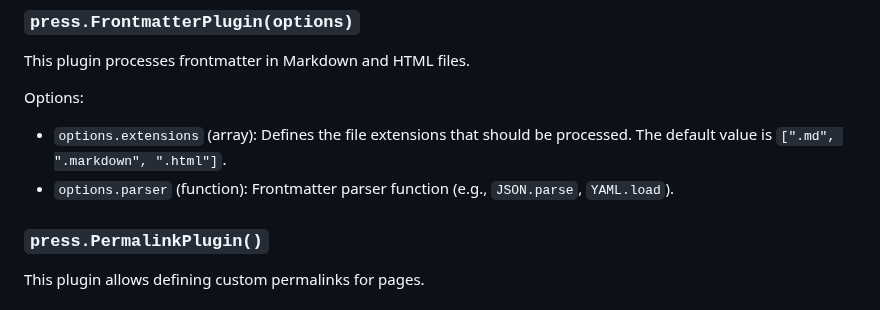
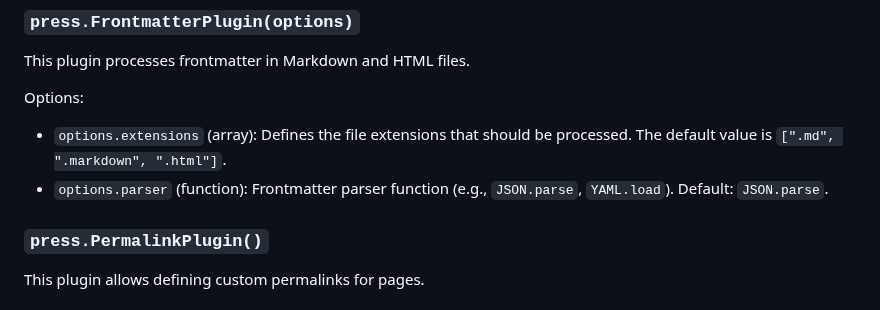
Before and after one commit to jmjuanes/mikel, a Markdown page: packages/mikel-press/README.md, the part around the change. Rendered like a GitHub page.

Commit message:
Update documentation

```diff
--- a/packages/mikel-press/README.md
+++ b/packages/mikel-press/README.md
@@ -132,7 +132,7 @@ This plugin processes frontmatter in Markdown and HTML files.
 
 Options:
 - `options.extensions` (array): Defines the file extensions that should be processed. The default value is `[".md", ".markdown", ".html"]`.
-- `options.parser` (function): Frontmatter parser function (e.g., `JSON.parse`, `YAML.load`).
+- `options.parser` (function): Frontmatter parser function (e.g., `JSON.parse`, `YAML.load`). Default: `JSON.parse`.
 
 ### `press.PermalinkPlugin()`
 
```
